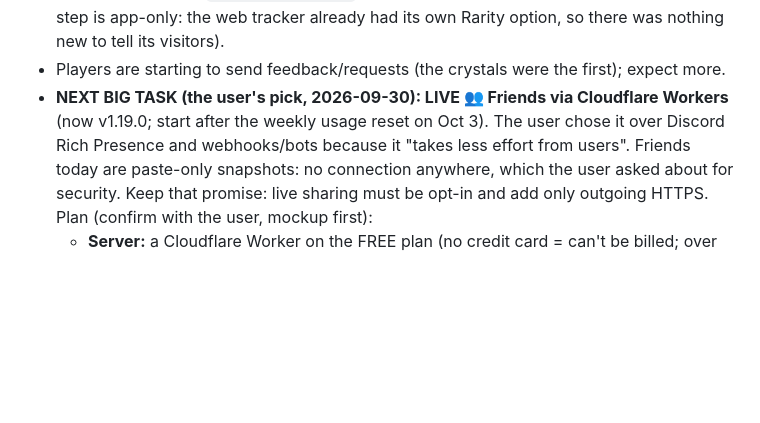
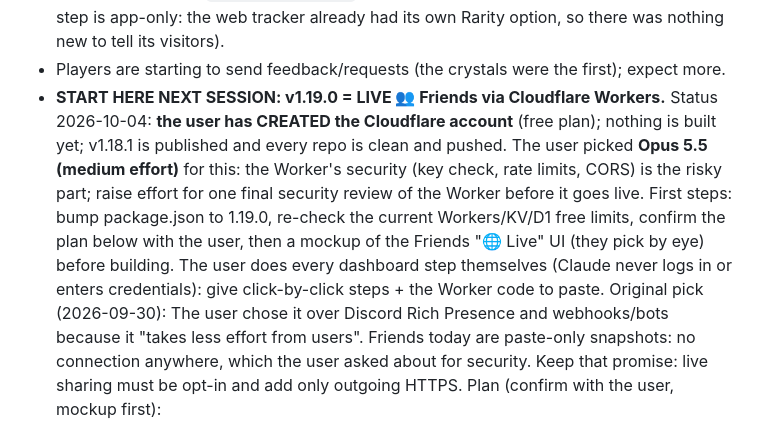
Before and after one commit to ibefuzzy/Fuzzy-Droid-Tracker, a Markdown page: CLAUDE.md, the part around the change. Rendered like a GitHub page; blank space fills up the shorter version.

Commit message:
Notes: v1.19.0 handoff (Cloudflare account created, Opus for the Worker)
Co-Authored-By: Claude Opus 5.5 <noreply@anthropic.com>

```diff
--- a/CLAUDE.md
+++ b/CLAUDE.md
@@ -409,8 +409,14 @@ user before launching; they may be in-game and close stray windows.
   (`since: '<version>'`) in guide.js AND the web's step lists (v1.17.0's step is app-only: the web
   tracker already had its own Rarity option, so there was nothing new to tell its visitors).
 - Players are starting to send feedback/requests (the crystals were the first); expect more.
-- **NEXT BIG TASK (the user's pick, 2026-09-30): LIVE 👥 Friends via Cloudflare Workers** (now v1.19.0;
-  start after the weekly usage reset on Oct 3). The user chose it over Discord Rich Presence and
+- **START HERE NEXT SESSION: v1.19.0 = LIVE 👥 Friends via Cloudflare Workers.** Status 2026-10-04: **the user has
+  CREATED the Cloudflare account** (free plan); nothing is built yet; v1.18.1 is published and every repo is clean and
+  pushed. The user picked **Opus 5.5 (medium effort)** for this: the Worker's security (key check, rate limits, CORS)
+  is the risky part; raise effort for one final security review of the Worker before it goes live. First steps:
+  bump package.json to 1.19.0, re-check the current Workers/KV/D1 free limits, confirm the plan below with the user,
+  then a mockup of the Friends "🌐 Live" UI (they pick by eye) before building. The user does every dashboard step
+  themselves (Claude never logs in or enters credentials): give click-by-click steps + the Worker code to paste.
+  Original pick (2026-09-30): The user chose it over Discord Rich Presence and
   webhooks/bots because it "takes less effort from users". Friends today are paste-only snapshots:
   no connection anywhere, which the user asked about for security. Keep that promise: live
   sharing must be opt-in and add only outgoing HTTPS. Plan (confirm with the user, mockup first):
```
